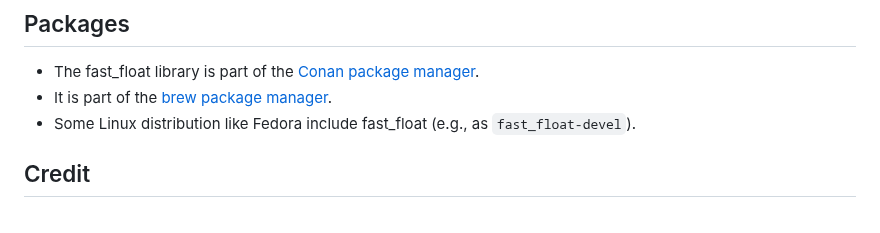
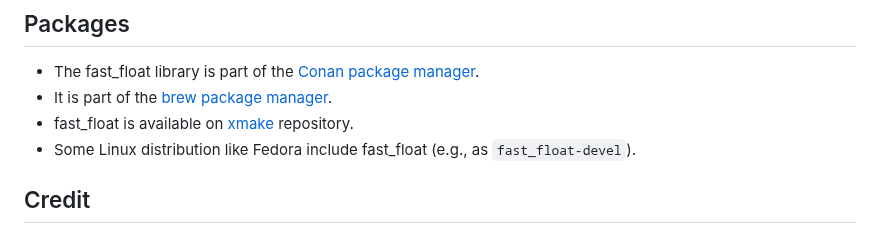
Before and after one commit to fastfloat/fast_float, a Markdown page: README.md, the part around the change. Drawn GitHub-style.

Commit message:
README: Add xmake repository reference

```diff
--- a/README.md
+++ b/README.md
@@ -534,6 +534,7 @@ cmake --build build
   manager](https://conan.io/center/recipes/fast_float).
 * It is part of the [brew package
   manager](https://formulae.brew.sh/formula/fast_float).
+* fast_float is available on [xmake](https://xmake.io) repository.
 * Some Linux distribution like Fedora include fast_float (e.g., as
   `fast_float-devel`).
 
```
